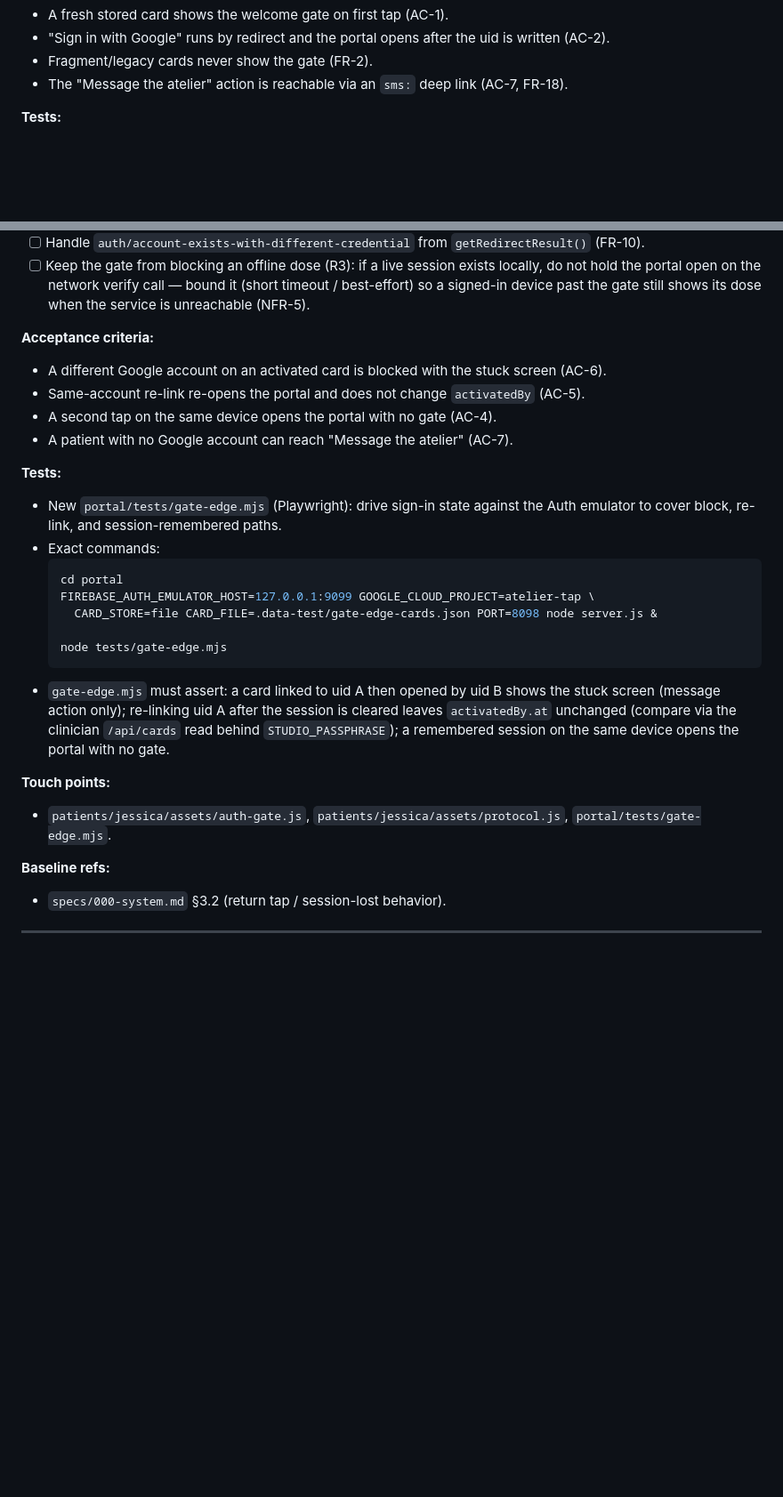
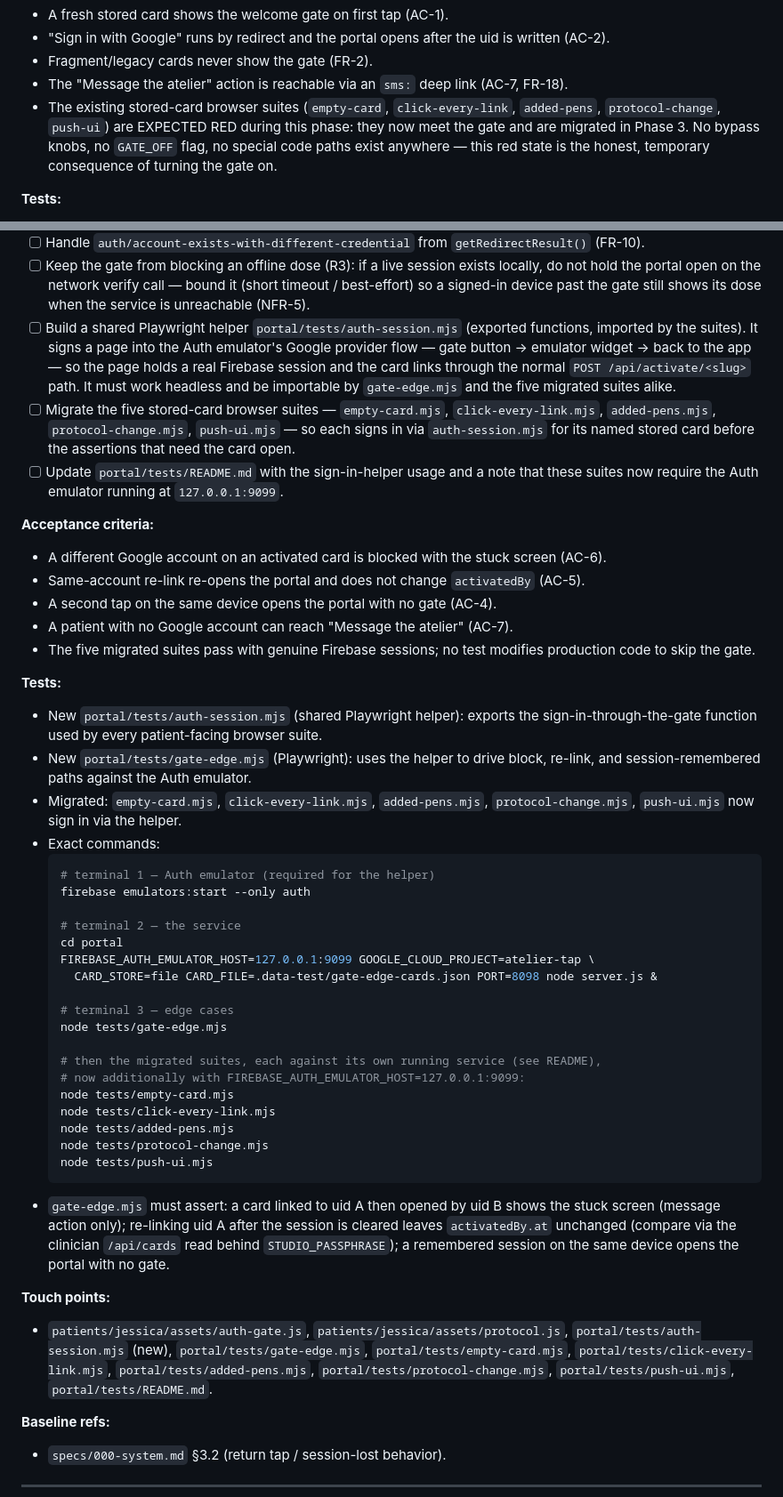
Before and after one commit to thecharlestonatelier/tap-experience, a Markdown page: plans/2026-10-22-001-first-tap-auth.md, 2 parts joined by grey strips. Shown at 89% size. Drawn GitHub-style; blank space fills up the shorter version.

Commit message:
docs(plan): revise plan — tests authenticate like patients
Rejected the GATE_OFF bypass idea outright: no gate-skip flag in
production code. Phase 3 now builds a shared emulator sign-in helper
(auth-session.mjs), migrates the five stored-card suites to real
sessions, and Phase 5 asserts no bypass exists anywhere.

Phase: 3 of 4
Spec: 2026-10-22-001-first-tap-auth
Plan: plans/2026-10-22-001-first-tap-auth.md
Tests: none (plan revision)

````diff
--- a/plans/2026-10-22-001-first-tap-auth.md
+++ b/plans/2026-10-22-001-first-tap-auth.md
@@ -162,6 +162,11 @@ gate, Google sign-in completes by redirect, and the ID token is posted to
 - Fragment/legacy cards never show the gate (FR-2).
 - The "Message the atelier" action is reachable via an `sms:` deep link
   (AC-7, FR-18).
+- The existing stored-card browser suites (`empty-card`, `click-every-link`,
+  `added-pens`, `protocol-change`, `push-ui`) are EXPECTED RED during this
+  phase: they now meet the gate and are migrated in Phase 3. No bypass knobs,
+  no `GATE_OFF` flag, no special code paths exist anywhere — this red state is
+  the honest, temporary consequence of turning the gate on.
 
 **Tests:**
 - New `portal/tests/gate.mjs` (Playwright, mirrors `empty-card.mjs` /
@@ -216,6 +225,20 @@ tap skips the sign-in screen and verifies silently.
       exists locally, do not hold the portal open on the network verify call —
       bound it (short timeout / best-effort) so a signed-in device past the
       gate still shows its dose when the service is unreachable (NFR-5).
+- [ ] Build a shared Playwright helper `portal/tests/auth-session.mjs`
+      (exported functions, imported by the suites). It signs a page into the
+      Auth emulator's Google provider flow — gate button → emulator widget →
+      back to the app — so the page holds a real Firebase session and the card
+      links through the normal `POST /api/activate/<slug>` path. It must work
+      headless and be importable by `gate-edge.mjs` and the five migrated
+      suites alike.
+- [ ] Migrate the five stored-card browser suites — `empty-card.mjs`,
+      `click-every-link.mjs`, `added-pens.mjs`, `protocol-change.mjs`,
+      `push-ui.mjs` — so each signs in via `auth-session.mjs` for its named
+      stored card before the assertions that need the card open.
+- [ ] Update `portal/tests/README.md` with the sign-in-helper usage and a note
+      that these suites now require the Auth emulator running at
+      `127.0.0.1:9099`.
 
 **Acceptance criteria:**
 - A different Google account on an activated card is blocked with the stuck
@@ -224,17 +247,36 @@ tap skips the sign-in screen and verifies silently.
   (AC-5).
 - A second tap on the same device opens the portal with no gate (AC-4).
 - A patient with no Google account can reach "Message the atelier" (AC-7).
+- The five migrated suites pass with genuine Firebase sessions; no test
+  modifies production code to skip the gate.
 
 **Tests:**
-- New `portal/tests/gate-edge.mjs` (Playwright): drive sign-in state against
-  the Auth emulator to cover block, re-link, and session-remembered paths.
+- New `portal/tests/auth-session.mjs` (shared Playwright helper): exports the
+  sign-in-through-the-gate function used by every patient-facing browser suite.
+- New `portal/tests/gate-edge.mjs` (Playwright): uses the helper to drive
+  block, re-link, and session-remembered paths against the Auth emulator.
+- Migrated: `empty-card.mjs`, `click-every-link.mjs`, `added-pens.mjs`,
+  `protocol-change.mjs`, `push-ui.mjs` now sign in via the helper.
 - Exact commands:
   ```bash
+  # terminal 1 — Auth emulator (required for the helper)
+  firebase emulators:start --only auth
+
+  # terminal 2 — the service
   cd portal
   FIREBASE_AUTH_EMULATOR_HOST=127.0.0.1:9099 GOOGLE_CLOUD_PROJECT=atelier-tap \
     CARD_STORE=file CARD_FILE=.data-test/gate-edge-cards.json PORT=8098 node server.js &
 
+  # terminal 3 — edge cases
   node tests/gate-edge.mjs
+
+  # then the migrated suites, each against its own running service (see README),
+  # now additionally with FIREBASE_AUTH_EMULATOR_HOST=127.0.0.1:9099:
+  node tests/empty-card.mjs
+  node tests/click-every-link.mjs
+  node tests/added-pens.mjs
+  node tests/protocol-change.mjs
+  node tests/push-ui.mjs
   ```
 - `gate-edge.mjs` must assert: a card linked to uid A then opened by uid B
   shows the stuck screen (message action only); re-linking uid A after the
@@ -244,7 +286,10 @@ tap skips the sign-in screen and verifies silently.
 
 **Touch points:**
 - `patients/jessica/assets/auth-gate.js`, `patients/jessica/assets/protocol.js`,
-  `portal/tests/gate-edge.mjs`.
+  `portal/tests/auth-session.mjs` (new), `portal/tests/gate-edge.mjs`,
+  `portal/tests/empty-card.mjs`, `portal/tests/click-every-link.mjs`,
+  `portal/tests/added-pens.mjs`, `portal/tests/protocol-change.mjs`,
+  `portal/tests/push-ui.mjs`, `portal/tests/README.md`.
 
 **Baseline refs:**
 - `specs/000-system.md` §3.2 (return tap / session-lost behavior).
````
Also changed, not shown: other parts of plans/2026-10-22-001-first-tap-auth.md (+27 -3 lines).
